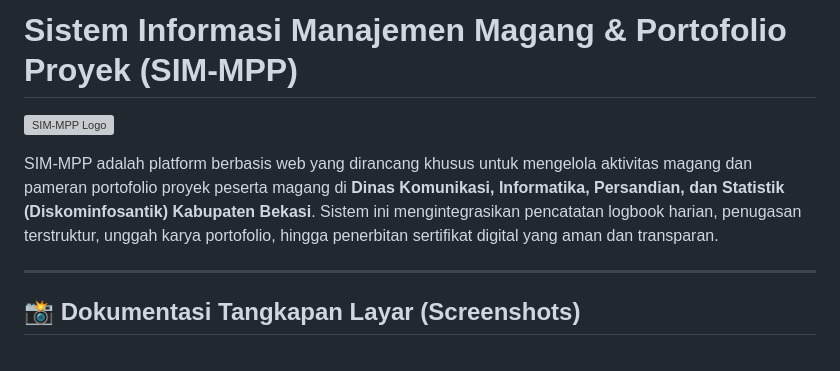
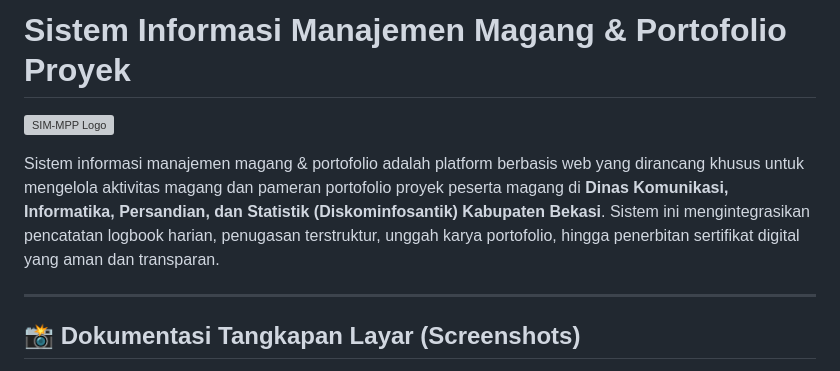
Before and after one commit to Ws529/Sistem-Manajemen-Magang, a Markdown page: README.md, the part around the change. GitHub-like rendering; grey boxes are pictures that could not be loaded.

```diff
--- a/README.md
+++ b/README.md
@@ -1,8 +1,8 @@
-# Sistem Informasi Manajemen Magang & Portofolio Proyek (SIM-MPP)
+# Sistem Informasi Manajemen Magang & Portofolio Proyek
 
 ![SIM-MPP Logo](theme/static/images/logo_diskominfo-kab-bekasi.png)
 
-SIM-MPP adalah platform berbasis web yang dirancang khusus untuk mengelola aktivitas magang dan pameran portofolio proyek peserta magang di **Dinas Komunikasi, Informatika, Persandian, dan Statistik (Diskominfosantik) Kabupaten Bekasi**. Sistem ini mengintegrasikan pencatatan logbook harian, penugasan terstruktur, unggah karya portofolio, hingga penerbitan sertifikat digital yang aman dan transparan.
+Sistem informasi manajemen magang & portofolio adalah platform berbasis web yang dirancang khusus untuk mengelola aktivitas magang dan pameran portofolio proyek peserta magang di **Dinas Komunikasi, Informatika, Persandian, dan Statistik (Diskominfosantik) Kabupaten Bekasi**. Sistem ini mengintegrasikan pencatatan logbook harian, penugasan terstruktur, unggah karya portofolio, hingga penerbitan sertifikat digital yang aman dan transparan.
 
 ---
 
```
